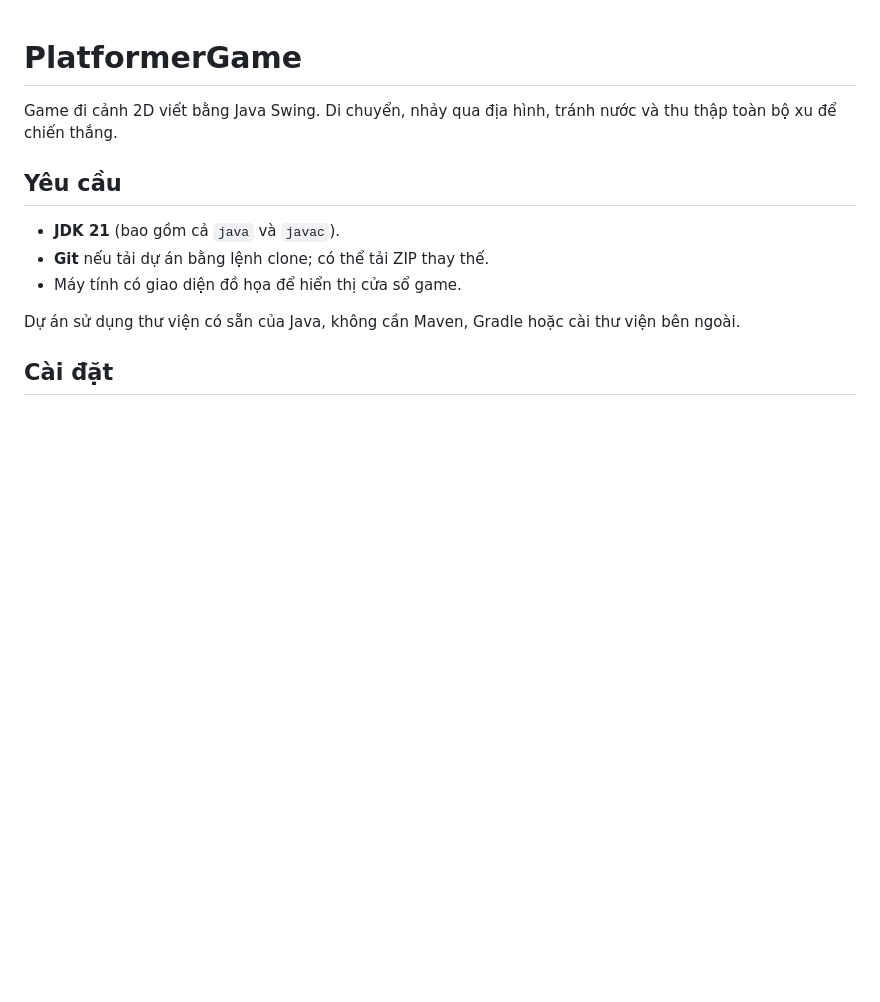
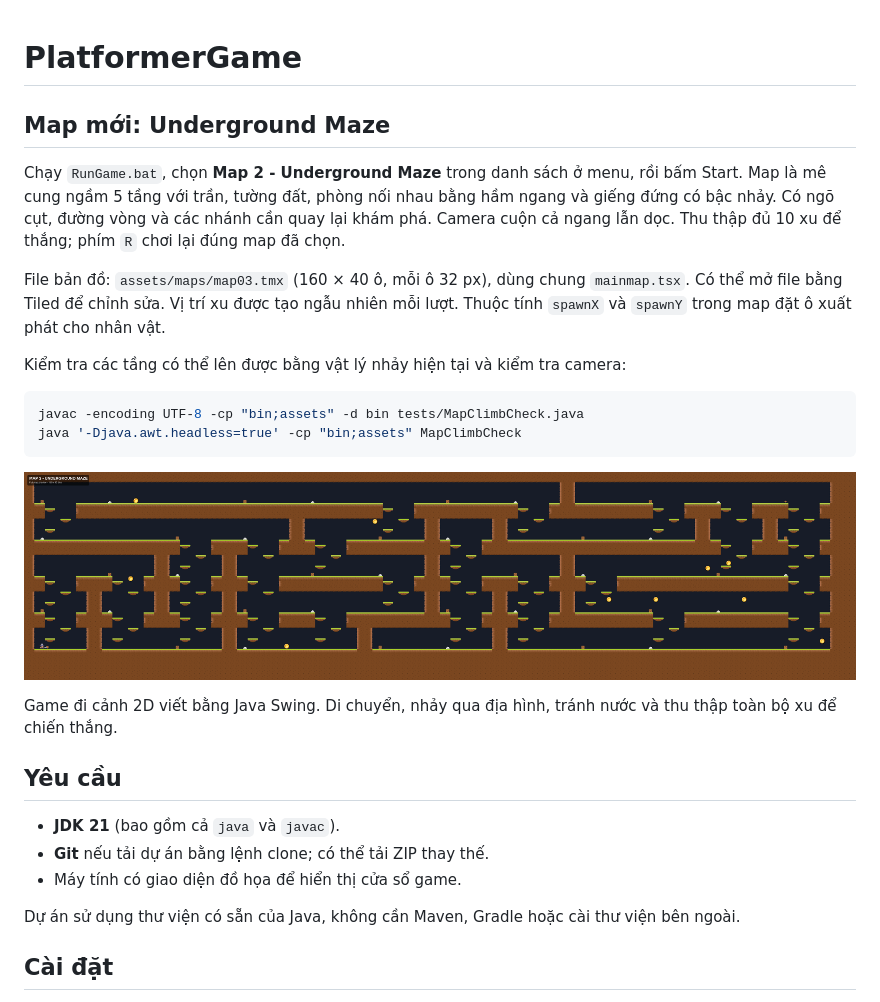
Before and after one commit to phoos3110/platformerGame, a Markdown page: README.md, the part around the change. Drawn GitHub-style; pictures changed too: docs/map03-preview.png (added); blank space fills up the shorter version.

Commit message:
Add underground maze map and fix terrain collision

````diff
--- a/README.md
+++ b/README.md
@@ -1,4 +1,24 @@
 # PlatformerGame
+
+## Map mới: Underground Maze
+
+Chạy `RunGame.bat`, chọn **Map 2 - Underground Maze** trong danh sách ở menu, rồi bấm Start.
+Map là mê cung ngầm 5 tầng với trần, tường đất, phòng nối nhau bằng hầm ngang
+và giếng đứng có bậc nhảy. Có ngõ cụt, đường vòng và các nhánh cần quay lại khám phá.
+Camera cuộn cả ngang lẫn dọc. Thu thập đủ 10 xu để thắng; phím `R` chơi lại đúng map đã chọn.
+
+File bản đồ: `assets/maps/map03.tmx` (160 × 40 ô, mỗi ô 32 px), dùng chung `mainmap.tsx`.
+Có thể mở file bằng Tiled để chỉnh sửa. Vị trí xu được tạo ngẫu nhiên mỗi lượt.
+Thuộc tính `spawnX` và `spawnY` trong map đặt ô xuất phát cho nhân vật.
+
+Kiểm tra các tầng có thể lên được bằng vật lý nhảy hiện tại và kiểm tra camera:
+
+```powershell
+javac -encoding UTF-8 -cp "bin;assets" -d bin tests/MapClimbCheck.java
+java '-Djava.awt.headless=true' -cp "bin;assets" MapClimbCheck
+```
+
+![Map 2 - Underground Maze](docs/map03-preview.png)
 
 Game đi cảnh 2D viết bằng Java Swing. Di chuyển, nhảy qua địa hình, tránh nước và thu thập toàn bộ xu để chiến thắng.
 
````
Also changed, not shown: 11 other files.
